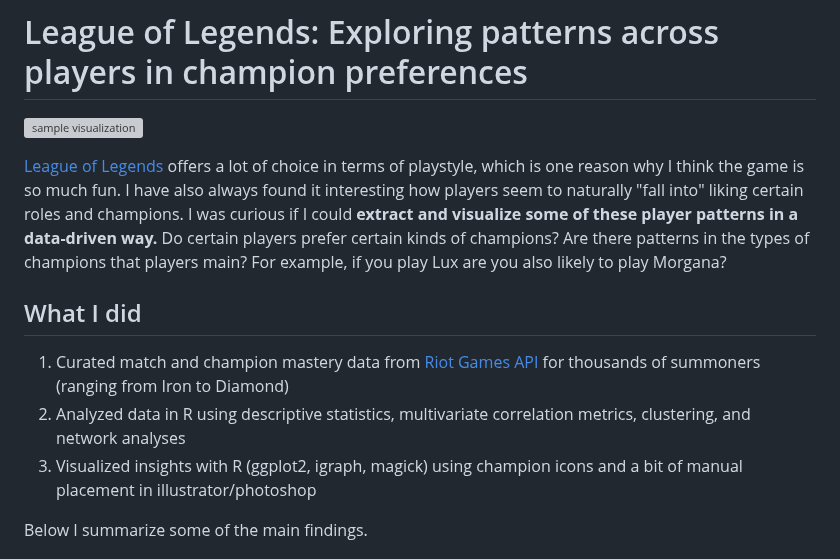
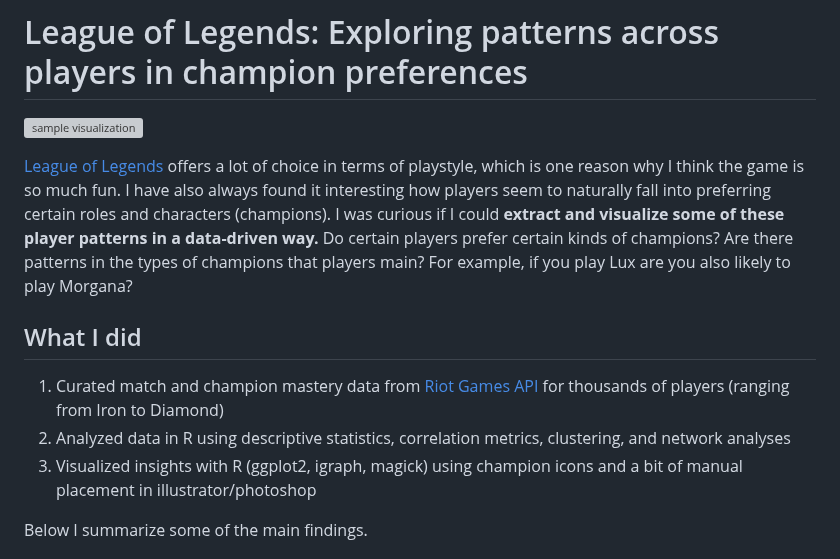
Before and after one commit to marlietandoc/lol_analysis, a Markdown page: README.md, the part around the change. GitHub-like rendering; grey boxes are pictures that could not be loaded.

Commit message:
update read me to include champion description

```diff
--- a/README.md
+++ b/README.md
@@ -2,12 +2,12 @@
 
 ![sample visualization](graphics/summary.png)
 
-[League of Legends](https://www.leagueoflegends.com/) offers a lot of choice in terms of playstyle, which is one reason why I think the game is so much fun. I have also always found it interesting how players seem to naturally "fall into" liking certain roles and champions. I was curious if I could <strong> extract and visualize some of these player patterns in a data-driven way. </strong> Do certain players prefer certain kinds of champions? Are there patterns in the types of champions that players main? For example, if you play Lux are you also likely to play Morgana?
+[League of Legends](https://www.leagueoflegends.com/) offers a lot of choice in terms of playstyle, which is one reason why I think the game is so much fun. I have also always found it interesting how players seem to naturally fall into preferring certain roles and characters (champions). I was curious if I could <strong> extract and visualize some of these player patterns in a data-driven way. </strong> Do certain players prefer certain kinds of champions? Are there patterns in the types of champions that players main? For example, if you play Lux are you also likely to play Morgana?
 
 
 ## What I did
-1. Curated match and champion mastery data from [Riot Games API](https://developer.riotgames.com/) for thousands of summoners (ranging from Iron to Diamond)
-2. Analyzed data in R using descriptive statistics, multivariate correlation metrics, clustering, and network analyses
+1. Curated match and champion mastery data from [Riot Games API](https://developer.riotgames.com/) for thousands of players (ranging from Iron to Diamond)
+2. Analyzed data in R using descriptive statistics, correlation metrics, clustering, and network analyses
 3. Visualized insights with R (ggplot2, igraph, magick) using champion icons and a bit of manual placement in illustrator/photoshop
 
 Below I summarize some of the main findings.
```
